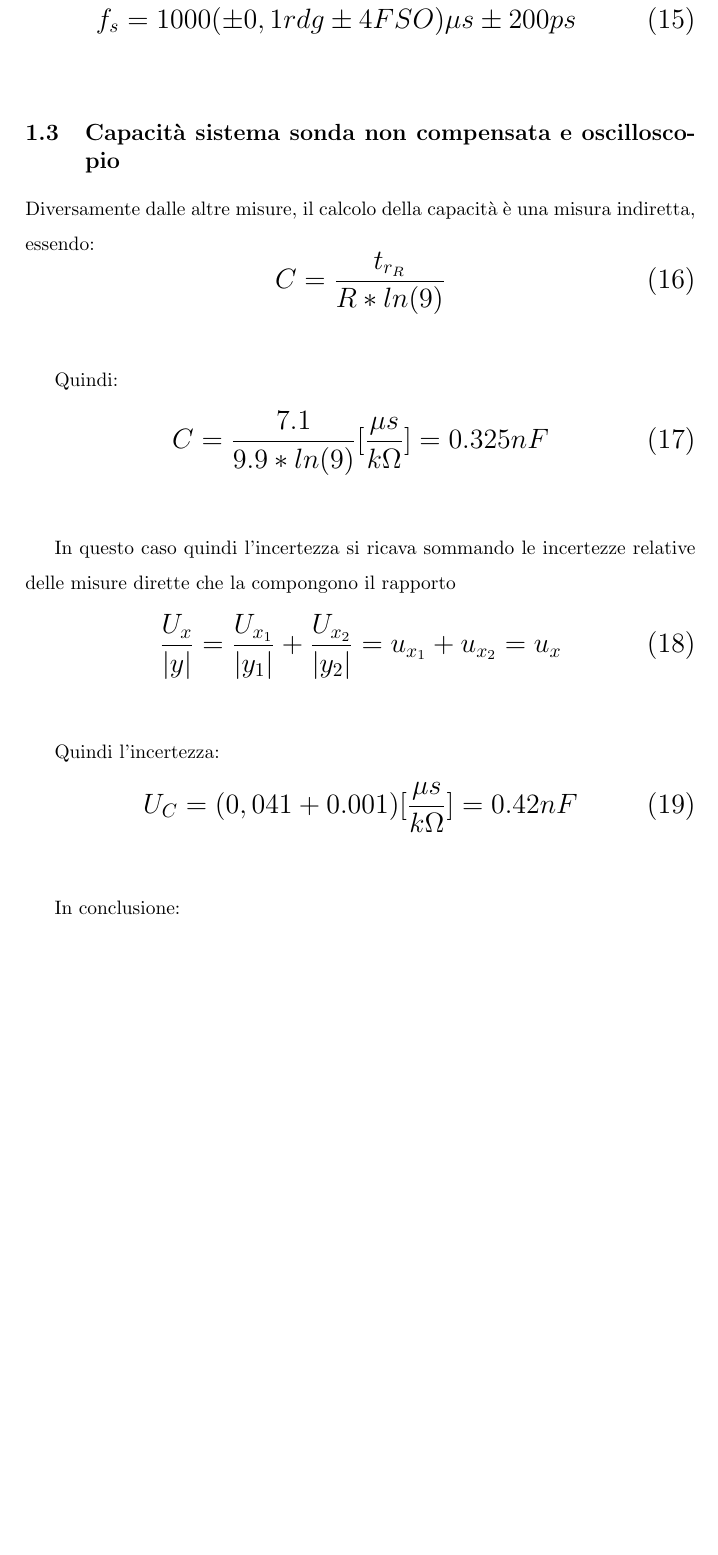
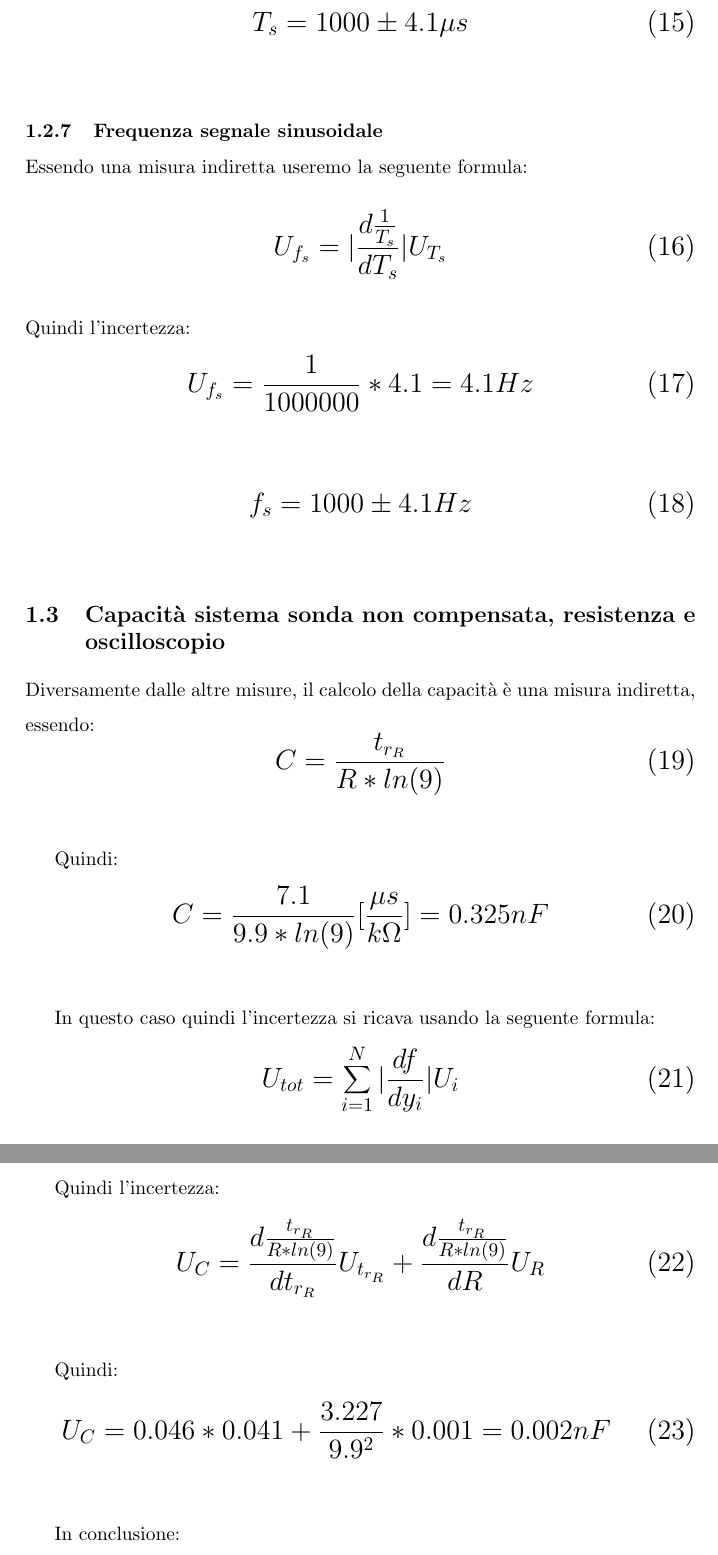
Before and after one commit to lopsandrea/foundations-of-measurement, a LaTeX document (laboratory_1/Relazione_1.tex): part of page 5 of 6 before the commit and two parts of pages 5 and 6 of 7 after it, the two joined at a grey line, cut at the place of the change, the shorter picture padded with empty space. Compiled offline with pdfLaTeX.

Commit message:
end of lab1

```diff
--- a/laboratory_1/Relazione_1.tex
+++ b/laboratory_1/Relazione_1.tex
@@ -166,14 +172,33 @@ Arrotondando:
+Arrotondando:
+
+\begin{Large}
+	\begin{equation}
+		{T_s}= 1000 \pm 4.1\mu s
 	\end{equation}
 \end{Large}\\
 
+
 \subsubsection{Frequenza segnale sinusoidale}
+Essendo una misura indiretta useremo la seguente formula:
+
 \begin{Large}
 	\begin{equation}
-  		{f_s}= 1000(\pm 0,1 rdg \pm4 FSO)\mu s \pm200ps %TODO SU QUESTO SONO MOLTO "INCERTO"
+		{U_{f_s}}= |\frac{d\frac{1}{T_s}}{d{T_s}}|U_{{T_s}}
+	\end{equation}
+\end{Large}\\
+Quindi l'incertezza:
+\begin{Large}
+	\begin{equation}
+		{U_{f_s}}= \frac{1}{1000000}*4.1=4.1 Hz
+	\end{equation}
+\end{Large}\\
+\begin{Large}
+	\begin{equation}
+  		{f_s}= 1000\pm 4.1Hz
 	\end{equation}
 \end{Large}\\
 
-\subsection{Capacità sistema sonda non compensata e oscilloscopio}
+\subsection{Capacità sistema sonda non compensata, resistenza e oscilloscopio}
 Diversamente dalle altre misure, il calcolo della capacità è una misura indiretta, essendo:
 \begin{Large}
 	\begin{equation}
@@ -188,24 +213,31 @@ Quindi:
 	\end{equation}
 \end{Large}\\
 
-In questo caso quindi l'incertezza si ricava sommando le incertezze relative delle misure dirette che la compongono il rapporto
+In questo caso quindi l'incertezza si ricava usando la seguente formula:
 \begin{Large}
 	\begin{equation}
-  		\frac{U_x}{|y|}= \frac{U_{x_1}}{|y_1|}+\frac{U_{x_2}}{|y_2|}=u_{x_1}+u_{x_2}=u_x
+		U_{tot}=\sum_{i=1}^{N}|{\frac{df}{dy_i}}| U_i
 	\end{equation}
 \end{Large}\\
 
 Quindi l'incertezza:
 \begin{Large}
 	\begin{equation}
-		{U_C}= (0,041+0.001 )[\frac{\mu s}{k\Omega}]= 0.42nF
+		{U_C}= \frac{d\frac{t_{r_R}}{R*ln(9)}}{dt_{r_R}}U_{t_{r_R}}+\frac{d\frac{t_{r_R}}{R*ln(9)}}{dR}U_{R}
+	\end{equation}
+\end{Large}\\
+
+Quindi:
+\begin{Large}
+	\begin{equation}
+		{U_C}= 0.046*0.041+\frac{3.227}{9.9^2}*0.001=0.002 nF
 	\end{equation}
 \end{Large}\\
 
 In conclusione:
 \begin{Large}
 	\begin{equation}
-		C=0.325\pm 0.42nF
+		C=0.325\pm 0.002nF
 	\end{equation}
 \end{Large}\\
 
```
Also changed, not shown: laboratory_1/Relazione_1.pdf, laboratory_1/Relazione_1.tex (39 more changed lines), 5 other files.
